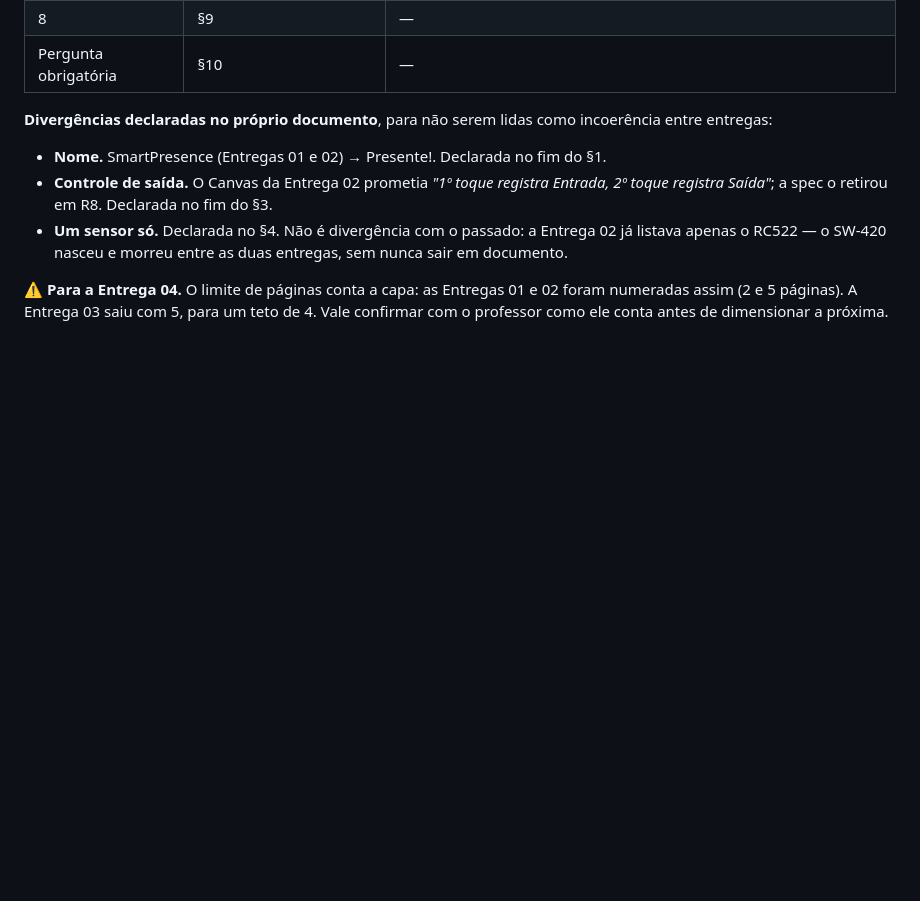
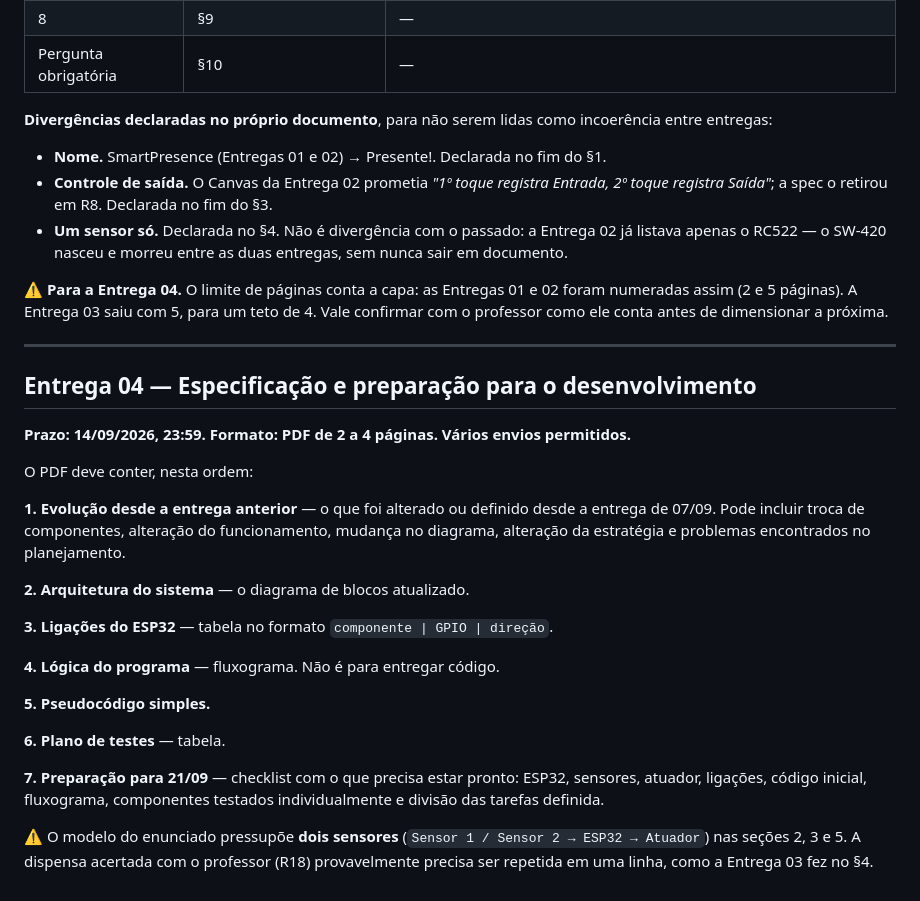
Before and after one commit to caioplaninschek/presente, a Markdown page: docs/entregas.md, the part around the change. Rendered like a GitHub page; blank space fills up the shorter version.

Commit message:
Entrega 04: o enunciado do professor e a secao 1 do rascunho

```diff
--- a/docs/entregas.md
+++ b/docs/entregas.md
@@ -66,3 +66,27 @@ Documento transcrito em [`entrega-03.md`](entrega-03.md); PDF em [`entrega-03.pd
 - **Um sensor só.** Declarada no §4. Não é divergência com o passado: a Entrega 02 já listava apenas o RC522 — o SW-420 nasceu e morreu entre as duas entregas, sem nunca sair em documento.
 
 ⚠️ **Para a Entrega 04.** O limite de páginas conta a capa: as Entregas 01 e 02 foram numeradas assim (2 e 5 páginas). A Entrega 03 saiu com 5, para um teto de 4. Vale confirmar com o professor como ele conta antes de dimensionar a próxima.
+
+---
+
+## Entrega 04 — Especificação e preparação para o desenvolvimento
+
+**Prazo: 14/09/2026, 23:59. Formato: PDF de 2 a 4 páginas. Vários envios permitidos.**
+
+O PDF deve conter, nesta ordem:
+
+**1. Evolução desde a entrega anterior** — o que foi alterado ou definido desde a entrega de 07/09. Pode incluir troca de componentes, alteração do funcionamento, mudança no diagrama, alteração da estratégia e problemas encontrados no planejamento.
+
+**2. Arquitetura do sistema** — o diagrama de blocos atualizado.
+
+**3. Ligações do ESP32** — tabela no formato `componente | GPIO | direção`.
+
+**4. Lógica do programa** — fluxograma. Não é para entregar código.
+
+**5. Pseudocódigo simples.**
+
+**6. Plano de testes** — tabela.
+
+**7. Preparação para 21/09** — checklist com o que precisa estar pronto: ESP32, sensores, atuador, ligações, código inicial, fluxograma, componentes testados individualmente e divisão das tarefas definida.
+
+⚠️ O modelo do enunciado pressupõe **dois sensores** (`Sensor 1 / Sensor 2 → ESP32 → Atuador`) nas seções 2, 3 e 5. A dispensa acertada com o professor (R18) provavelmente precisa ser repetida em uma linha, como a Entrega 03 fez no §4.
```
Also changed, not shown: docs/entrega-04-rascunho.md (added, +53 -0 lines).
